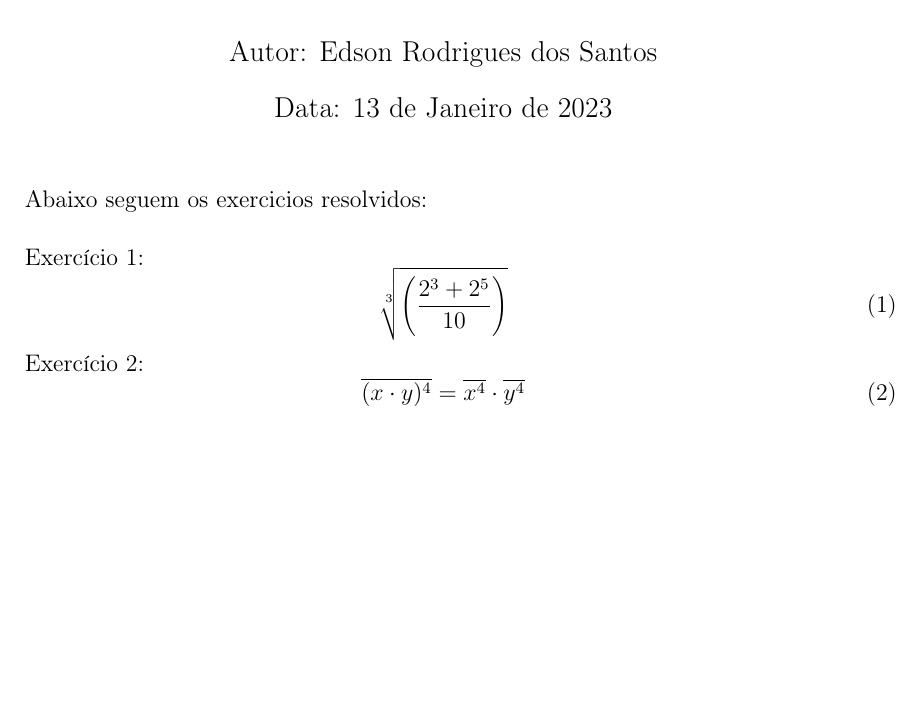
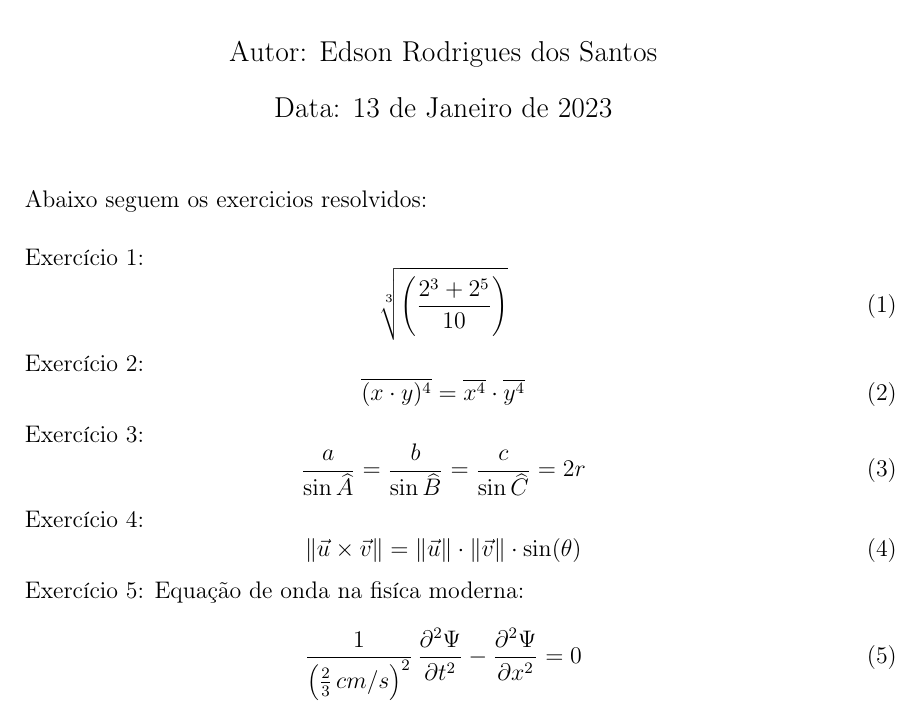
Before and after one commit to edkratos00721/projetoTexMat, a LaTeX document (projeto Tex.tex): part of the page, cut so that both start at the same text, the shorter picture padded with empty space. Compiled offline with pdfLaTeX.

Commit message:
Exercicios 3 ,4 e 5 feitos

```diff
--- a/projeto Tex.tex
+++ b/projeto Tex.tex
@@ -16,13 +17,34 @@ Abaixo seguem os exercicios resolvidos:\\
 
 Exercício 1:
 \begin{equation}
-\sqrt[3]{\left( \frac{2^3 + 2^5}{10}\right) }
+\sqrt[3]{\left(\frac{2^3 + 2^5}{10}\right) }
 \end{equation}
 
 Exercício 2:
 \begin{equation}
-\overline{(x \cdot y) ^4} = \overline{x^4} \cdot \overline{y^4}
+\overline{(x \cdot y)^4} = \overline{x^4} \cdot \overline{y^4}
+\end{equation}
+
+Exercício 3:
+\begin{equation}
+\frac{a}{\sin{\widehat{A}}} = \frac{b}{\sin{\widehat{B}}} = \frac{c}{\sin{\widehat{C}}} = 2r
+\end{equation}
+
+Exercício 4:
+\begin{equation}
+\Vert\vec{u} \times \vec{v}\Vert = \Vert\vec{u}\Vert \cdot  \Vert\vec{v}\Vert \cdot \sin(\theta)
+\end{equation}
+
+Exercício 5:
+Equação de onda na fisíca moderna:
+\begin{equation}
+\frac{1}{\left(\frac{2}{3}\,cm/s\right)^{2}}\, \frac{\partial^{2}\Psi}{\partial t^{2}} - \frac{\partial^{2}\Psi}{\partial x^{2}} = 0
 \end{equation}
 
 
+
+
+
+
+
 \end{document}
```
Also changed, not shown: projeto Tex.pdf, projeto Tex.tex (3 more changed lines).
